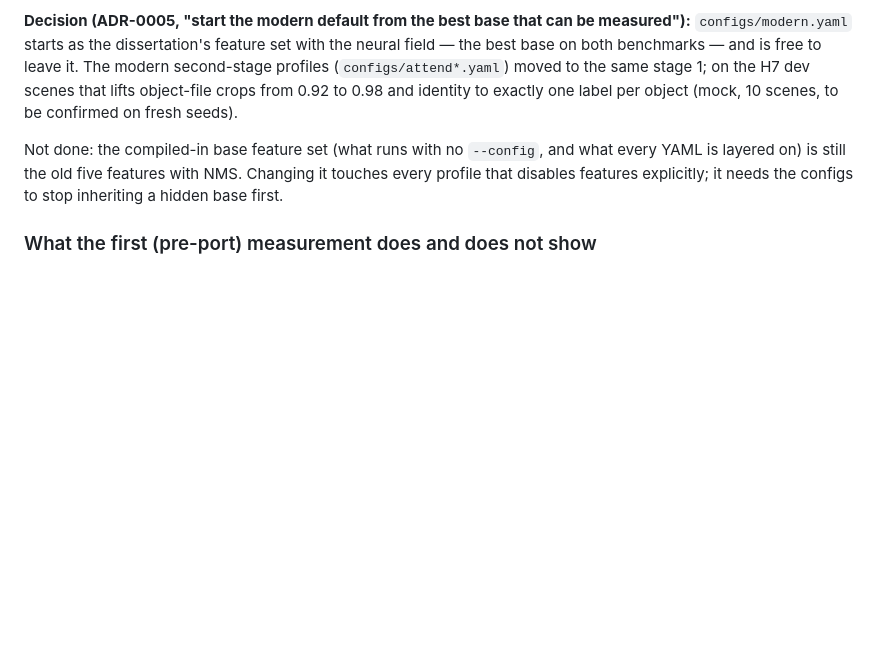
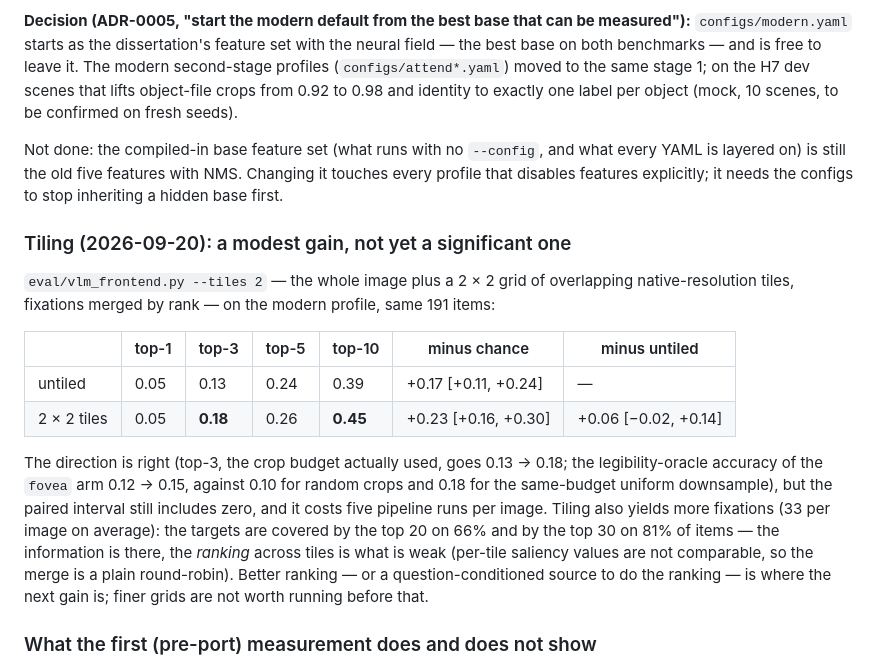
Before and after one commit to gerriet/visual-attention, a Markdown page: docs/FEATURE_ASSESSMENT.md, the part around the change. Drawn GitHub-style; blank space fills up the shorter version.

Commit message:
Docs: tiled attention on V*Bench - a modest gain, ranking across tiles is the weak point
2x2 native-resolution tiles on the modern profile: top-3 coverage 0.13 -> 0.18,
top-10 0.39 -> 0.45 (paired +0.06 [-0.02, +0.14]); targets are covered by the
top 30 merged fixations on 81% of items, so the information is there and the
rank merge is what limits it.

Co-Authored-By: Claude Fable 5.1 <noreply@anthropic.com>
Claude-Session: https://claude.ai/code/session_01QTe5gEqgxfcCrGE5XzVLdo

```diff
--- a/docs/FEATURE_ASSESSMENT.md
+++ b/docs/FEATURE_ASSESSMENT.md
@@ -346,6 +346,28 @@ what every YAML is layered on) is still the old five features with NMS.
 Changing it touches every profile that disables features explicitly; it needs
 the configs to stop inheriting a hidden base first.
 
+### Tiling (2026-09-20): a modest gain, not yet a significant one
+
+`eval/vlm_frontend.py --tiles 2` — the whole image plus a 2 × 2 grid of
+overlapping native-resolution tiles, fixations merged by rank — on the modern
+profile, same 191 items:
+
+| | top-1 | top-3 | top-5 | top-10 | minus chance | minus untiled |
+|---|---|---|---|---|---|---|
+| untiled | 0.05 | 0.13 | 0.24 | 0.39 | +0.17 [+0.11, +0.24] | — |
+| 2 × 2 tiles | 0.05 | **0.18** | 0.26 | **0.45** | +0.23 [+0.16, +0.30] | +0.06 [−0.02, +0.14] |
+
+The direction is right (top-3, the crop budget actually used, goes 0.13 → 0.18;
+the legibility-oracle accuracy of the `fovea` arm 0.12 → 0.15, against 0.10 for
+random crops and 0.18 for the same-budget uniform downsample), but the paired
+interval still includes zero, and it costs five pipeline runs per image. Tiling
+also yields more fixations (33 per image on average): the targets are covered
+by the top 20 on 66% and by the top 30 on 81% of items — the information is
+there, the *ranking* across tiles is what is weak (per-tile saliency values are
+not comparable, so the merge is a plain round-robin). Better ranking — or a
+question-conditioned source to do the ranking — is where the next gain is;
+finer grids are not worth running before that.
+
 ### What the first (pre-port) measurement does and does not show
 
 What this does and does not show. It does not show that bottom-up saliency
```
